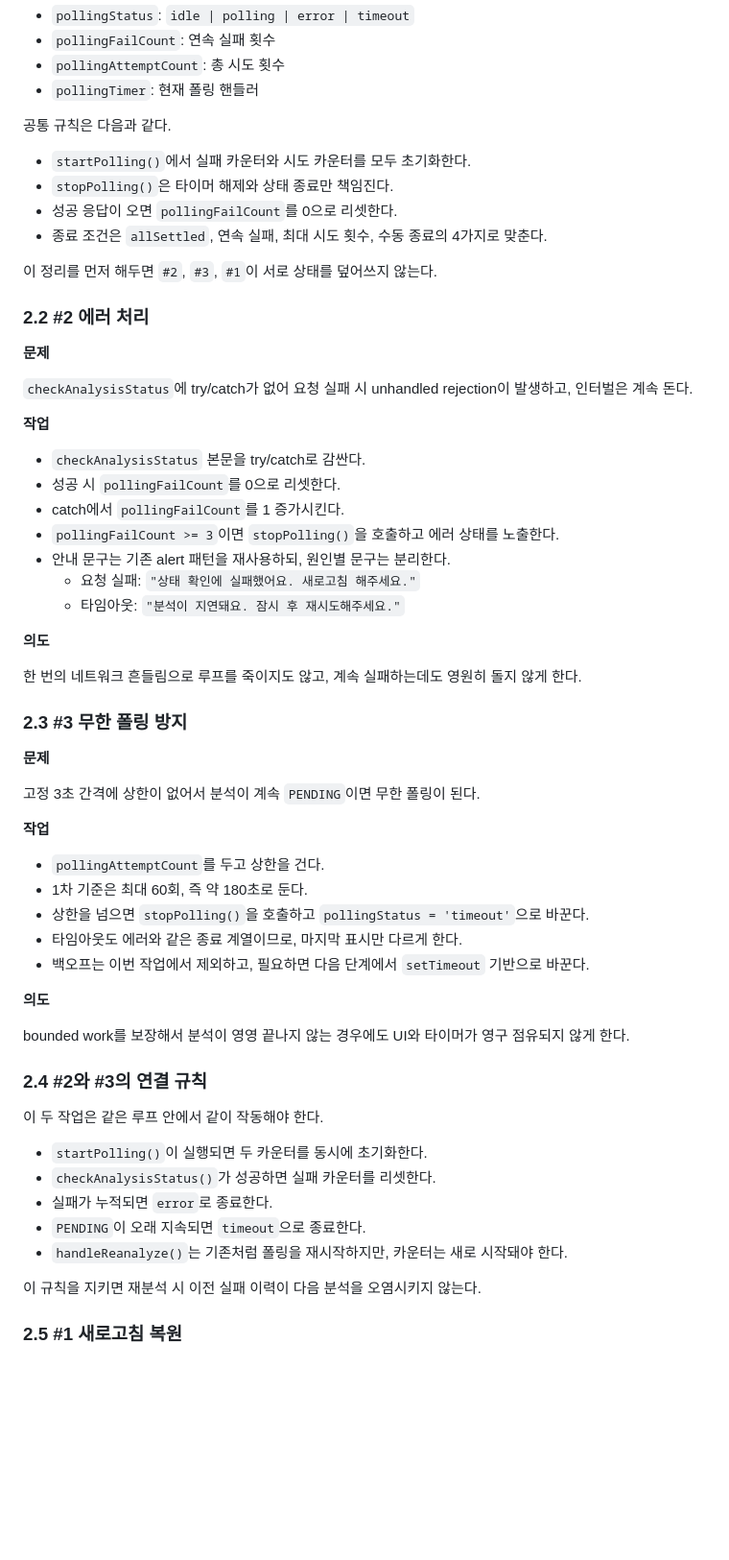
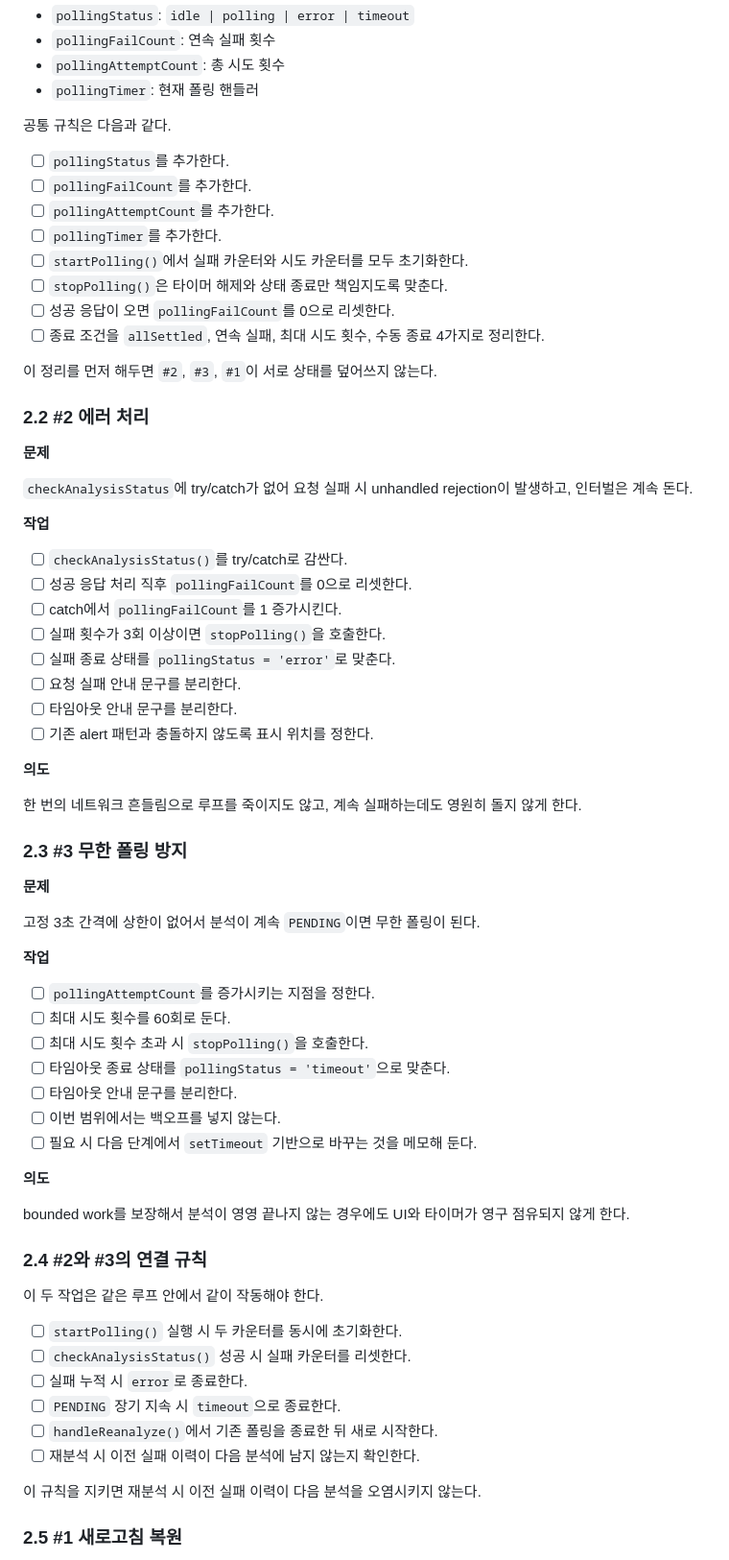
Before and after one commit to so0126/tripflow-ai, a Markdown page: docs/front-photo-polling-hardening.md, the part around one of its changes. Shown at 96% size. GitHub-like rendering; blank space fills up the shorter version.

```diff
--- a/docs/front-photo-polling-hardening.md
+++ b/docs/front-photo-polling-hardening.md
@@ -38,10 +38,14 @@
 
 공통 규칙은 다음과 같다.
 
-- `startPolling()`에서 실패 카운터와 시도 카운터를 모두 초기화한다.
-- `stopPolling()`은 타이머 해제와 상태 종료만 책임진다.
-- 성공 응답이 오면 `pollingFailCount`를 0으로 리셋한다.
-- 종료 조건은 `allSettled`, 연속 실패, 최대 시도 횟수, 수동 종료의 4가지로 맞춘다.
+- [ ] `pollingStatus`를 추가한다.
+- [ ] `pollingFailCount`를 추가한다.
+- [ ] `pollingAttemptCount`를 추가한다.
+- [ ] `pollingTimer`를 추가한다.
+- [ ] `startPolling()`에서 실패 카운터와 시도 카운터를 모두 초기화한다.
+- [ ] `stopPolling()`은 타이머 해제와 상태 종료만 책임지도록 맞춘다.
+- [ ] 성공 응답이 오면 `pollingFailCount`를 0으로 리셋한다.
+- [ ] 종료 조건을 `allSettled`, 연속 실패, 최대 시도 횟수, 수동 종료 4가지로 정리한다.
 
 이 정리를 먼저 해두면 `#2`, `#3`, `#1`이 서로 상태를 덮어쓰지 않는다.
 
@@ -53,13 +57,14 @@
 
 **작업**
 
-- `checkAnalysisStatus` 본문을 try/catch로 감싼다.
-- 성공 시 `pollingFailCount`를 0으로 리셋한다.
-- catch에서 `pollingFailCount`를 1 증가시킨다.
-- `pollingFailCount >= 3`이면 `stopPolling()`을 호출하고 에러 상태를 노출한다.
-- 안내 문구는 기존 alert 패턴을 재사용하되, 원인별 문구는 분리한다.
-  - 요청 실패: `"상태 확인에 실패했어요. 새로고침 해주세요."`
-  - 타임아웃: `"분석이 지연돼요. 잠시 후 재시도해주세요."`
+- [ ] `checkAnalysisStatus()`를 try/catch로 감싼다.
+- [ ] 성공 응답 처리 직후 `pollingFailCount`를 0으로 리셋한다.
+- [ ] catch에서 `pollingFailCount`를 1 증가시킨다.
+- [ ] 실패 횟수가 3회 이상이면 `stopPolling()`을 호출한다.
+- [ ] 실패 종료 상태를 `pollingStatus = 'error'`로 맞춘다.
+- [ ] 요청 실패 안내 문구를 분리한다.
+- [ ] 타임아웃 안내 문구를 분리한다.
+- [ ] 기존 alert 패턴과 충돌하지 않도록 표시 위치를 정한다.
 
 **의도**
 
@@ -73,11 +78,13 @@
 
 **작업**
 
-- `pollingAttemptCount`를 두고 상한을 건다.
-- 1차 기준은 최대 60회, 즉 약 180초로 둔다.
-- 상한을 넘으면 `stopPolling()`을 호출하고 `pollingStatus = 'timeout'`으로 바꾼다.
-- 타임아웃도 에러와 같은 종료 계열이므로, 마지막 표시만 다르게 한다.
-- 백오프는 이번 작업에서 제외하고, 필요하면 다음 단계에서 `setTimeout` 기반으로 바꾼다.
+- [ ] `pollingAttemptCount`를 증가시키는 지점을 정한다.
+- [ ] 최대 시도 횟수를 60회로 둔다.
+- [ ] 최대 시도 횟수 초과 시 `stopPolling()`을 호출한다.
+- [ ] 타임아웃 종료 상태를 `pollingStatus = 'timeout'`으로 맞춘다.
+- [ ] 타임아웃 안내 문구를 분리한다.
+- [ ] 이번 범위에서는 백오프를 넣지 않는다.
+- [ ] 필요 시 다음 단계에서 `setTimeout` 기반으로 바꾸는 것을 메모해 둔다.
 
 **의도**
 
@@ -87,11 +94,12 @@ bounded work를 보장해서 분석이 영영 끝나지 않는 경우에도 UI
 
 이 두 작업은 같은 루프 안에서 같이 작동해야 한다.
 
-- `startPolling()`이 실행되면 두 카운터를 동시에 초기화한다.
-- `checkAnalysisStatus()`가 성공하면 실패 카운터를 리셋한다.
-- 실패가 누적되면 `error`로 종료한다.
-- `PENDING`이 오래 지속되면 `timeout`으로 종료한다.
-- `handleReanalyze()`는 기존처럼 폴링을 재시작하지만, 카운터는 새로 시작돼야 한다.
+- [ ] `startPolling()` 실행 시 두 카운터를 동시에 초기화한다.
+- [ ] `checkAnalysisStatus()` 성공 시 실패 카운터를 리셋한다.
+- [ ] 실패 누적 시 `error`로 종료한다.
+- [ ] `PENDING` 장기 지속 시 `timeout`으로 종료한다.
+- [ ] `handleReanalyze()`에서 기존 폴링을 종료한 뒤 새로 시작한다.
+- [ ] 재분석 시 이전 실패 이력이 다음 분석에 남지 않는지 확인한다.
 
 이 규칙을 지키면 재분석 시 이전 실패 이력이 다음 분석을 오염시키지 않는다.
 
```
Also changed, not shown: other parts of docs/front-photo-polling-hardening.md (+27 -22 lines).
